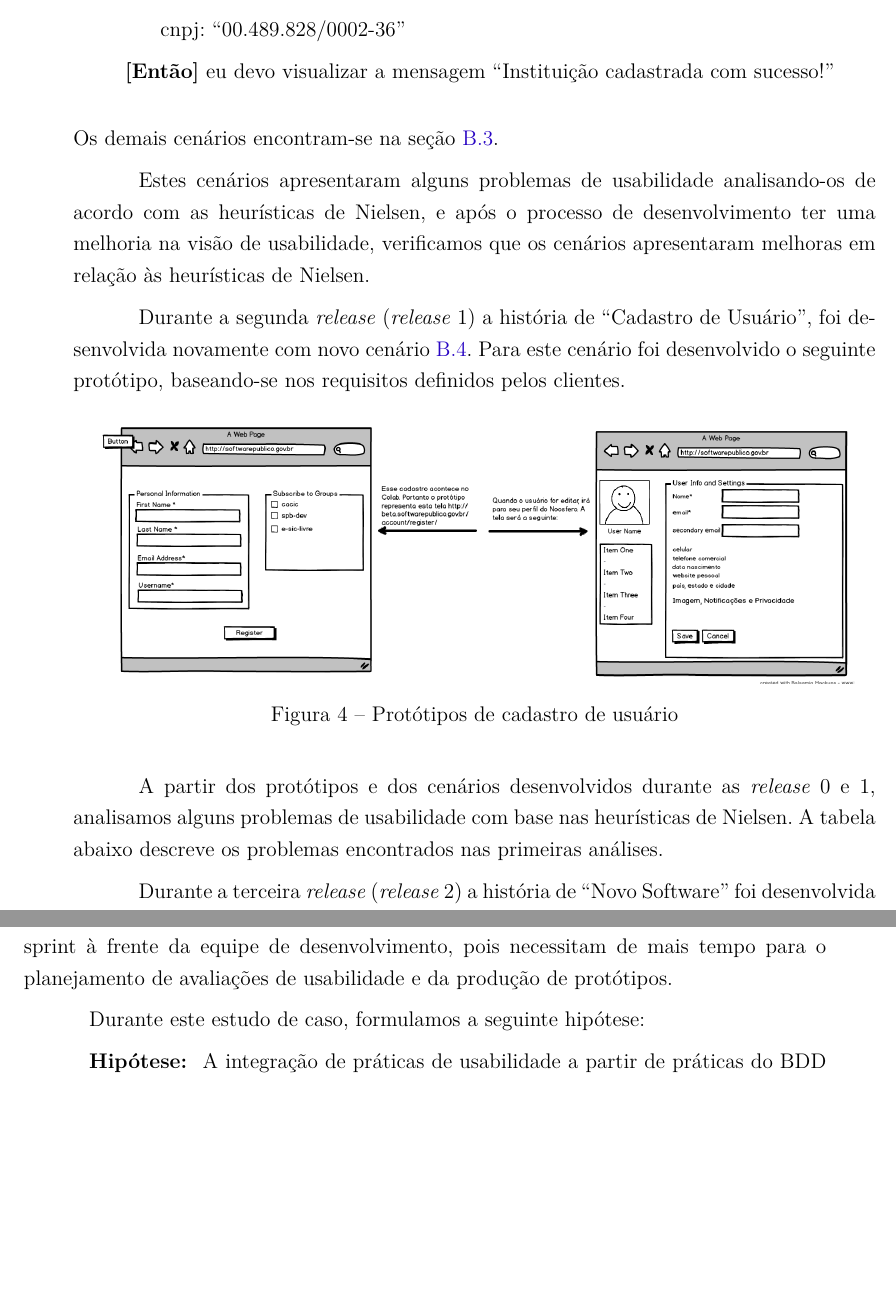
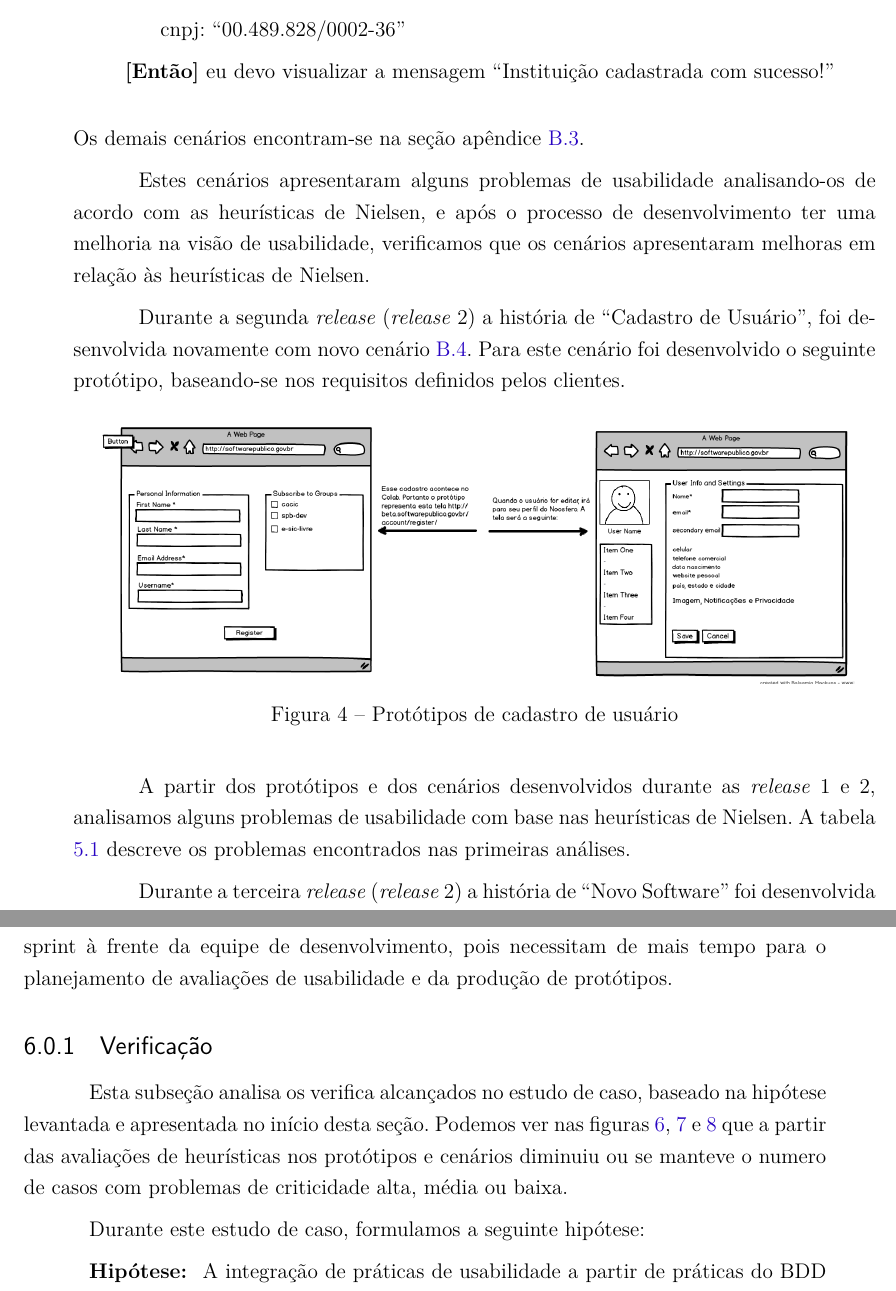
Before and after one commit to riurick/tcc_texto, a LaTeX thesis (tcc.tex, which reads capitulos/5-projeto.tex, capitulos/8-consideracoes-finais.tex, editaveis/informacoes.tex): two parts of pages 47 and 54 of 97, joined at a grey line, cut so that both start at the same text, the shorter picture padded with empty space. Compiled offline with pdfLaTeX.

Commit message:
correcoes

```diff
--- a/capitulos/5-projeto.tex
+++ b/capitulos/5-projeto.tex
@@ -93,11 +93,11 @@ Outra funcionalidade desenvolvida foi a história chamada ``Manter Instituição
 
 \textbf{[Então]} eu devo visualizar a mensagem ``Instituição cadastrada com sucesso!''
 \end{itemize}
-Os demais cenários encontram-se na seção \ref{cenario_uso}.
+Os demais cenários encontram-se na seção apêndice \ref{cenario_uso}.
 
 Estes cenários apresentaram alguns problemas de usabilidade analisando-os de acordo com as heurísticas de Nielsen, e após o processo de desenvolvimento ter uma melhoria na visão de usabilidade, verificamos que os cenários apresentaram melhoras em relação às heurísticas de Nielsen.
 
-Durante a segunda \textit{release} (\textit{release} 1) a história de ``Cadastro de Usuário'', foi desenvolvida novamente com novo cenário \ref{cenario_r1}. Para este cenário foi desenvolvido o seguinte protótipo, baseando-se nos requisitos definidos pelos clientes.
+Durante a segunda \textit{release} (\textit{release} 2) a história de ``Cadastro de Usuário'', foi desenvolvida novamente com novo cenário \ref{cenario_r1}. Para este cenário foi desenvolvido o seguinte protótipo, baseando-se nos requisitos definidos pelos clientes.
 
 	\begin{figure}[h!]
     	\centering
@@ -107,10 +107,11 @@ Durante a segunda \textit{release} (\textit{release} 1) a história de ``Cadastr
     	\label{cadastro user}
 	\end{figure}
 
-A partir dos protótipos e dos cenários desenvolvidos durante as \textit{release} 0 e 1, analisamos alguns problemas de usabilidade com base nas heurísticas de Nielsen. A tabela abaixo descreve os problemas encontrados nas primeiras análises.
+A partir dos protótipos e dos cenários desenvolvidos durante as \textit{release} 1 e 2, analisamos alguns problemas de usabilidade com base nas heurísticas de Nielsen. A tabela \ref{table_1a} descreve os problemas encontrados nas primeiras análises.
 
 %INSERIR TABELA DE PROBLEMAS
 \begin{table}[h!]
+\label{table_1a}
 \scalefont{.65}
 \begin{tabular}{|l|p{3cm}|p{6cm}|p{3cm}|l|}
 \hline
--- a/capitulos/8-consideracoes-finais.tex
+++ b/capitulos/8-consideracoes-finais.tex
@@ -20,6 +20,10 @@ Entretanto é necessário dar continuidade as práticas de usabilidade durante t
 
 
 %Assim, verificamos que as práticas de BDD são utilizadas constamente durante o desenvolvimento empírico, porém essas práticas podem ser comprometidas quando a equipe de desenvolvimento é pressionada a focar nas funcionalidades do sistema pelo prazo da entrega. Também conseguimos integrar algumas práticas de usabilidade durante as fases do desenvolvimento, como utilização de protótipos, aplicação de \textit{checklists} e avaliações de heurísticas.
+\subsection{Verificação}
+
+Esta subseção analisa os verifica alcançados no estudo de caso, baseado na hipótese levantada e apresentada no início desta seção. Podemos ver nas figuras \ref{avaliacaouser}, \ref{avaliacaoinstitucion} e \ref{avaliacaosoftware} que a partir das avaliações de heurísticas nos protótipos e cenários diminuiu ou se manteve o numero de casos com problemas de criticidade alta, média ou baixa.
+
 
 Durante este estudo de caso, formulamos a seguinte hipótese:
 
--- a/editaveis/informacoes.tex
+++ b/editaveis/informacoes.tex
@@ -7,7 +7,7 @@
 }
 \data{2014}
 \palavraChaveUm{Testes}
-\palavraChaveDois{Software livre}
+\palavraChaveDois{Desenvolvimento empírico}
 \palavraChaveTres{Usabilidade}
 
 % Dados da orientacao
@@ -19,5 +19,5 @@
 % Dados da aprovação do trabalho
 
 \dataDaAprovacao{Dezembro de 2014}
-\membroConvidadoUm{Prof. Hilmer Rodrigues Neri}
-\membroConvidadoDois{Prof. Tiago Barros Pontes e Silva}
+\membroConvidadoUm{Convidado 1}
+\membroConvidadoDois{Convidado 2}
```
Also changed, not shown: capitulos/2-desenvolvimento-empirico.tex (+4 -4 lines), editaveis/abstract.tex (+1 -1 lines), Makefile, capitulos/5-projeto.tex (2 more changed lines), capitulos/8-consideracoes-finais.tex (1 more changed lines).
